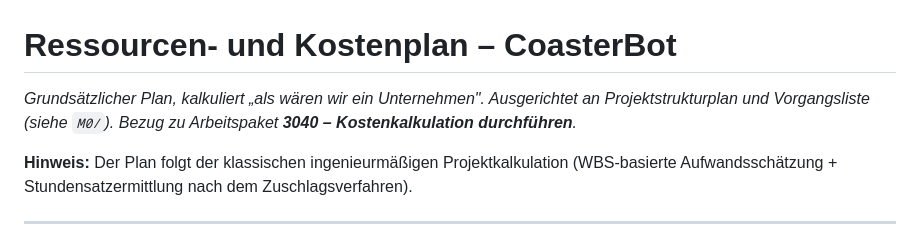
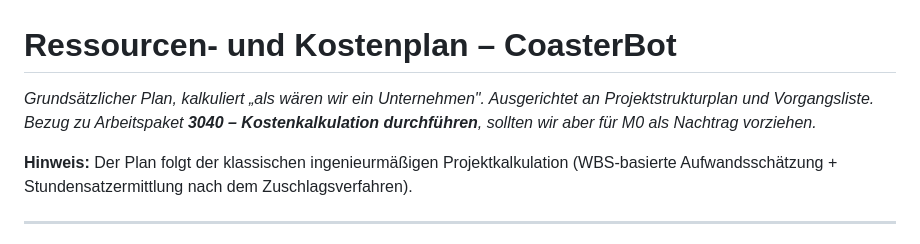
Before and after one commit to Project-CoasterBot/coasterbot, a Markdown page: M0/Kostenplan/Ressourcen_und_Kostenplan.md, the part around the change. Drawn GitHub-style.

Commit message:
bezug zu 3040 kalrgestellt.

```diff
--- a/M0/Kostenplan/Ressourcen_und_Kostenplan.md
+++ b/M0/Kostenplan/Ressourcen_und_Kostenplan.md
@@ -1,8 +1,6 @@
 # Ressourcen- und Kostenplan – CoasterBot
 
-*Grundsätzlicher Plan, kalkuliert „als wären wir ein Unternehmen". Ausgerichtet an
-Projektstrukturplan und Vorgangsliste (siehe `M0/`). Bezug zu Arbeitspaket
-**3040 – Kostenkalkulation durchführen**.*
+*Grundsätzlicher Plan, kalkuliert „als wären wir ein Unternehmen". Ausgerichtet an Projektstrukturplan und Vorgangsliste. Bezug zu Arbeitspaket **3040 – Kostenkalkulation durchführen**, sollten wir aber für M0 als Nachtrag vorziehen.*
 
 **Hinweis:** Der Plan folgt der klassischen ingenieurmäßigen Projektkalkulation (WBS-basierte Aufwandsschätzung + Stundensatzermittlung nach dem Zuschlagsverfahren).
 
```
